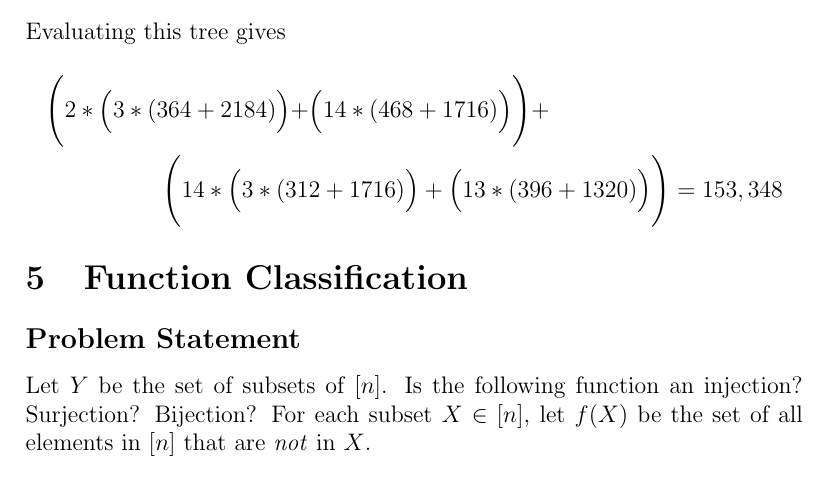
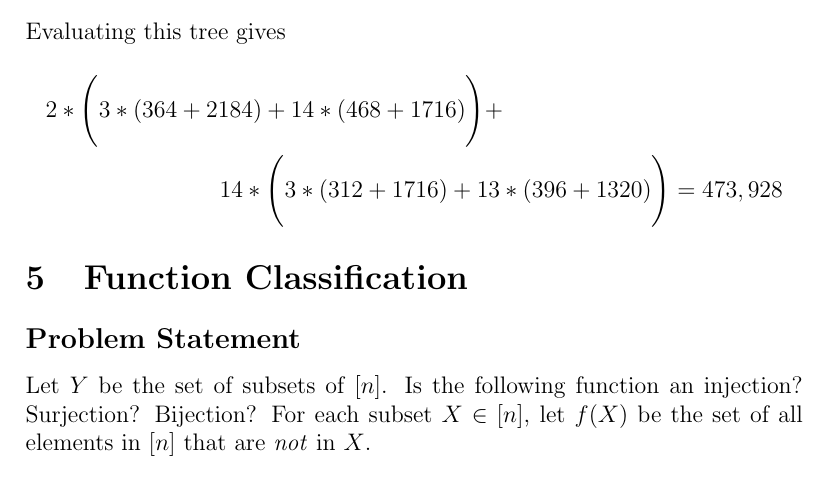
Before and after one commit to dalves/combinatorics, a LaTeX document (math142_ps2.tex): part of page 6 of 7, cut so that both start at the same text. Compiled offline with pdfLaTeX.

Commit message:
Fixed a mistake in problem 2.4

```diff
--- a/math142_ps2.tex
+++ b/math142_ps2.tex
@@ -162,7 +162,8 @@ The final answer is 153,348. The following is a tree representation of the calcu
 \end{center}
 Evaluating this tree gives
 \begin{multline*}
-\Biggl(2*\Bigl(3*(364 + 2184)\Bigl)+\Bigl(14*(468+1716)\Bigl)\Biggr)+\\\Biggl(14*\Bigl(3*(312+1716)\Bigr)+\Bigl(13*(396+1320)\Bigr)\Biggr)=153,348
+2*\Biggl(3*(364 + 2184)+14*(468+1716)\Biggr)+\\
+14*\Biggl(3*(312+1716)+13*(396+1320)\Biggr)= 473,928
 \end{multline*}
 
 
```
Also changed, not shown: math142_ps2.tex (2 more changed lines).
